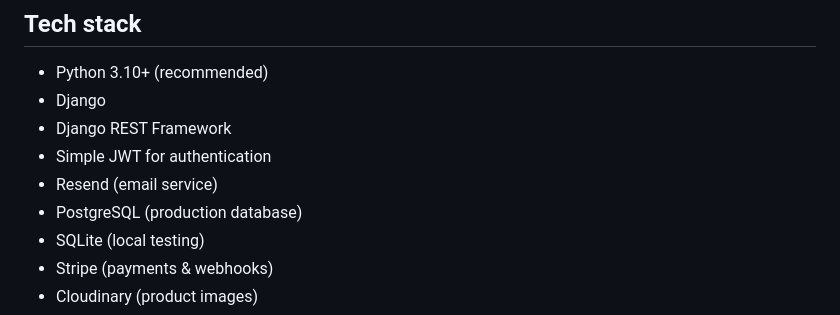
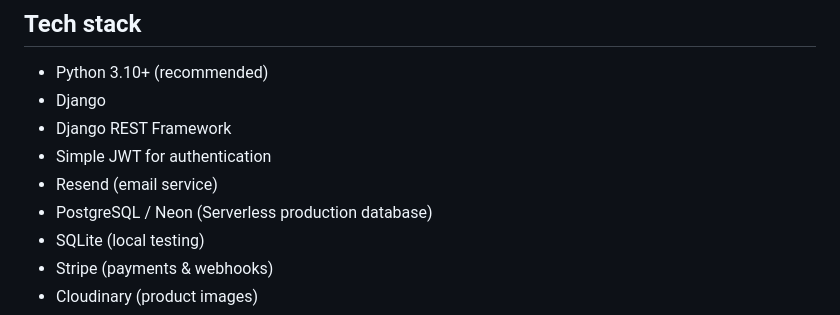
Before and after one commit to arunsabu21/novacart-backend, a Markdown page: README.md, the part around the change. Rendered like a GitHub page.

Commit message:
Update PostgreSQL to PostgreSQL / Neon for clarity

```diff
--- a/README.md
+++ b/README.md
@@ -37,7 +37,7 @@ https://novacart-backend-bnnb.onrender.com
 - Django REST Framework
 - Simple JWT for authentication
 - Resend (email service)
-- PostgreSQL (production database)
+- PostgreSQL / Neon (Serverless production database)
 - SQLite (local testing)
 - Stripe (payments & webhooks)
 - Cloudinary (product images)
```
